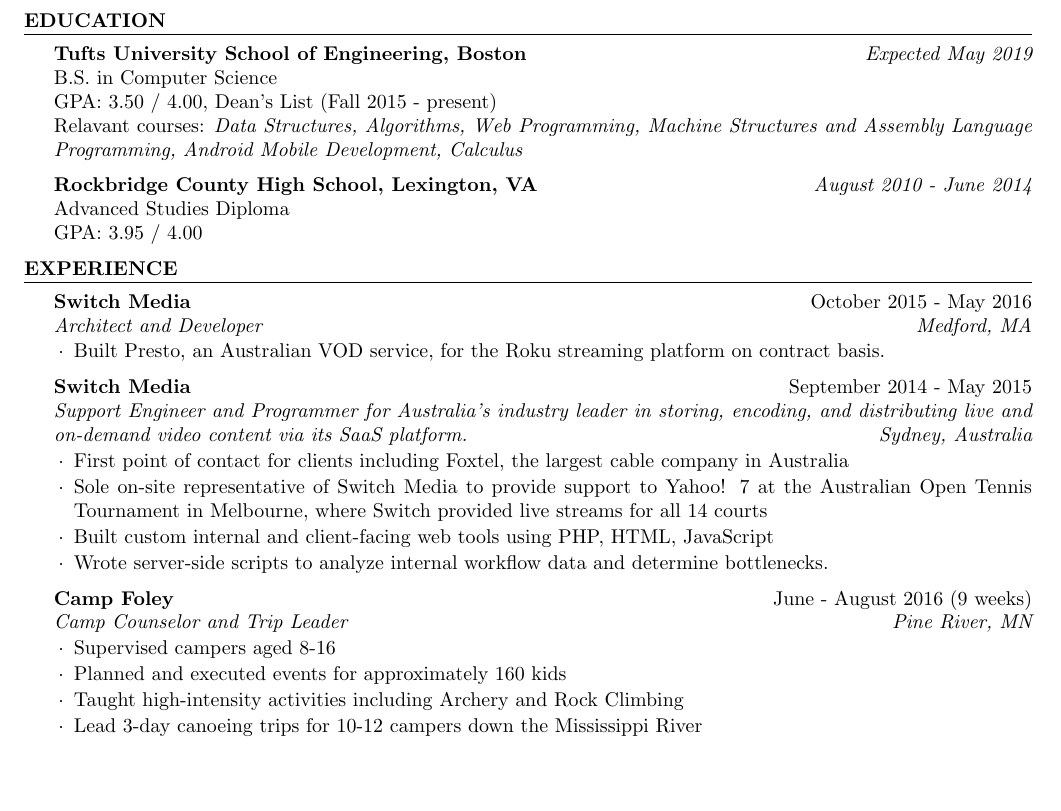
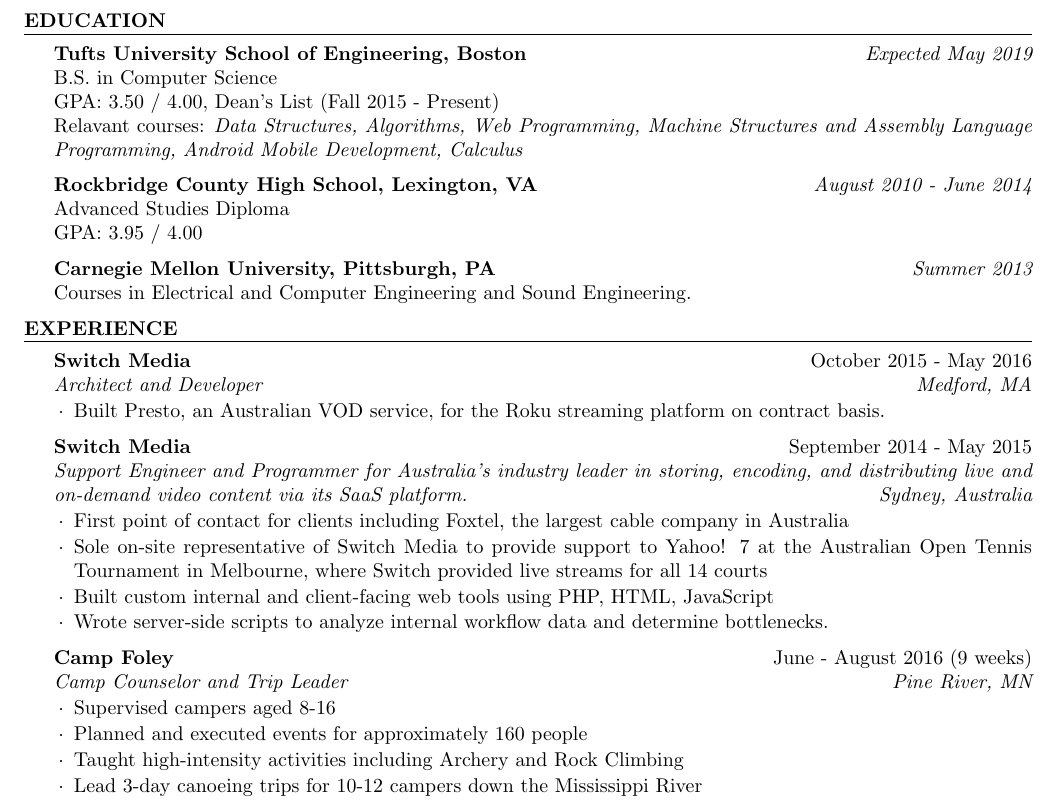
Before and after one commit to tobyglover/resume, a LaTeX CV (resume.tex): part of the page, cut so that both start at the same text, the shorter picture padded with empty space. Compiled offline with pdfLaTeX.

Commit message:
Added carnegie mellon courses

```diff
--- a/resume.tex
+++ b/resume.tex
@@ -19,12 +19,15 @@ $\mid$ GitHub: wtglover}
   \begin{rSection}{Education}
     {\bf Tufts University School of Engineering, Boston} \hfill {\em Expected May 2019} \\
     { B.S. in Computer Science} \\
-    GPA: 3.50 / 4.00, Dean's List (Fall 2015 - present)\\
+    GPA: 3.50 / 4.00, Dean's List (Fall 2015 - Present)\\
     Relavant courses: \textit{Data Structures, Algorithms, Web Programming, Machine Structures and Assembly Language Programming, Android Mobile Development, Calculus}
 
     {\bf Rockbridge County High School, Lexington, VA} \hfill {\em  August 2010 - June 2014} \\
-    {Advanced Studies Diploma} \\
+    Advanced Studies Diploma \\
     GPA: 3.95 / 4.00
+
+    {\bf Carnegie Mellon University, Pittsburgh, PA} \hfill {\em  Summer 2013} \\
+    Courses in Electrical and Computer Engineering and Sound Engineering.
   \end{rSection}
 
   \begin{rSection}{Experience}
@@ -33,7 +36,7 @@ $\mid$ GitHub: wtglover}
     \item Built Presto, an Australian VOD service, for the Roku streaming platform on contract basis.
     \end{rSubsection}
 
-    \begin{rSubsection}{Switch Media}{September 2014 - May 2015}{Support Engineer and Programmer for Australia’s industry leader in storing, encoding, and distributing live and on-demand video content via its SaaS platform.}{Sydney, Australia}
+    \begin{rSubsection}{Switch Media}{September 2014 - May 2015}{Support Engineer and Programmer for Australia's industry leader in storing, encoding, and distributing live and on-demand video content via its SaaS platform.}{Sydney, Australia}
     \item First point of contact for clients including Foxtel, the largest cable company in Australia
     \item Sole on-site representative of Switch Media to provide support to Yahoo! 7 at the Australian Open Tennis Tournament in Melbourne, where Switch provided live streams for all 14 courts
     \item Built custom internal and client-facing web tools using PHP, HTML, JavaScript
@@ -42,7 +45,7 @@ $\mid$ GitHub: wtglover}
 
     \begin{rSubsection}{Camp Foley}{June - August 2016 (9 weeks)}{Camp Counselor and Trip Leader}{Pine River, MN}
     \item Supervised campers aged 8-16
-    \item Planned and executed events for approximately 160 kids
+    \item Planned and executed events for approximately 160 people
     \item Taught high-intensity activities including Archery and Rock Climbing
     \item Lead 3-day canoeing trips for 10-12 campers down the Mississippi River
     \end{rSubsection}
```
